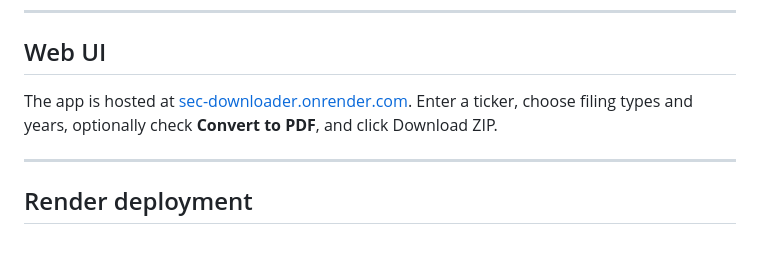
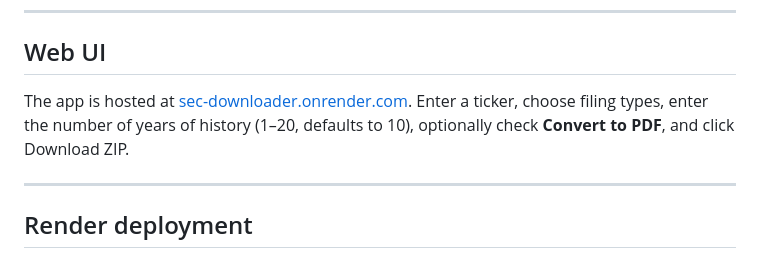
Before and after one commit to test2run/sec-downloader, a Markdown page: README.md, the part around the change. Drawn GitHub-style.

Commit message:
Update README: years field is now a free input (1-20), not a dropdown

```diff
--- a/README.md
+++ b/README.md
@@ -86,7 +86,7 @@ Passing `--pdf` (CLI) or checking **Convert to PDF** in the web UI enables Weasy
 
 ## Web UI
 
-The app is hosted at [sec-downloader.onrender.com](https://sec-downloader.onrender.com). Enter a ticker, choose filing types and years, optionally check **Convert to PDF**, and click Download ZIP.
+The app is hosted at [sec-downloader.onrender.com](https://sec-downloader.onrender.com). Enter a ticker, choose filing types, enter the number of years of history (1–20, defaults to 10), optionally check **Convert to PDF**, and click Download ZIP.
 
 ---
 
```
